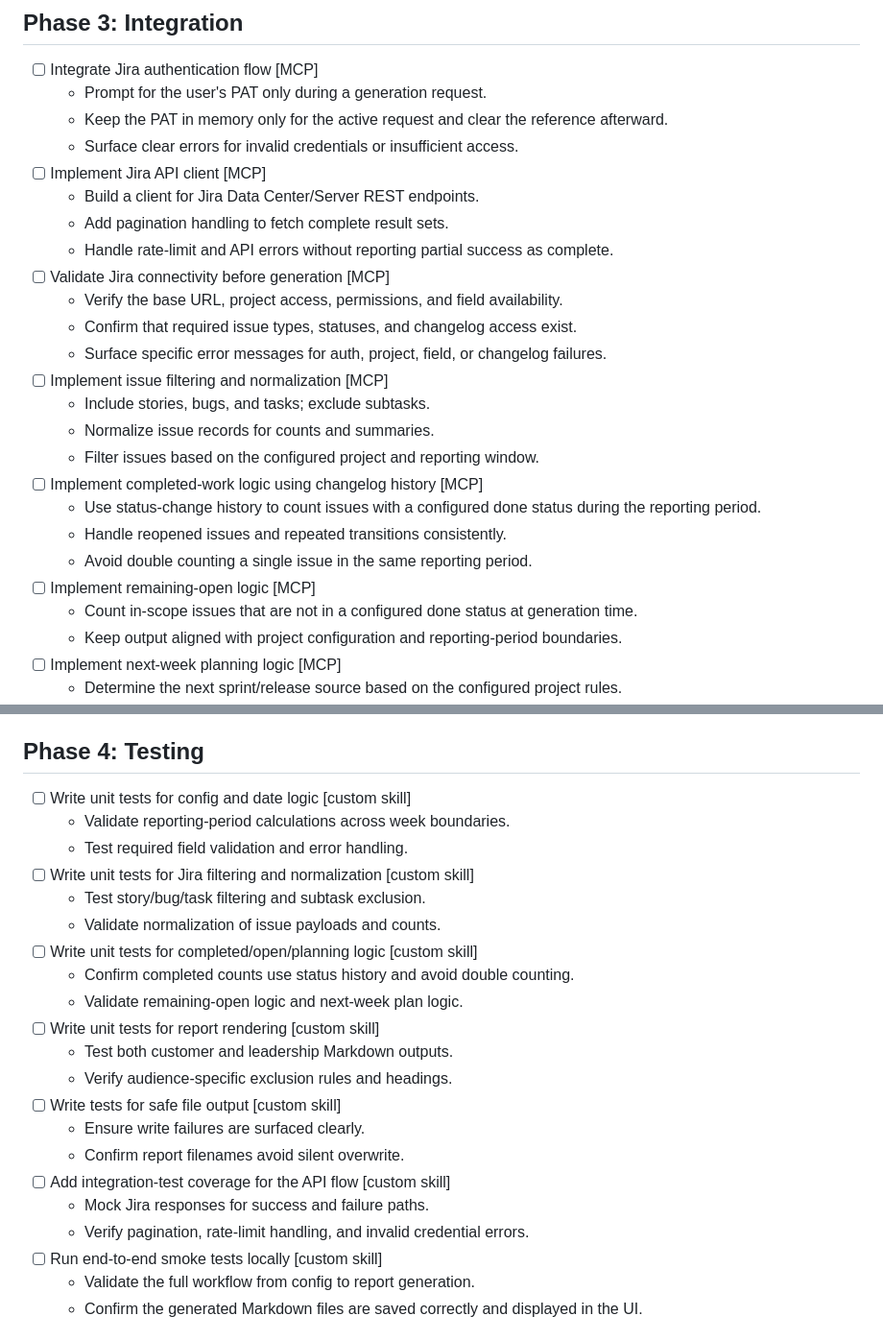
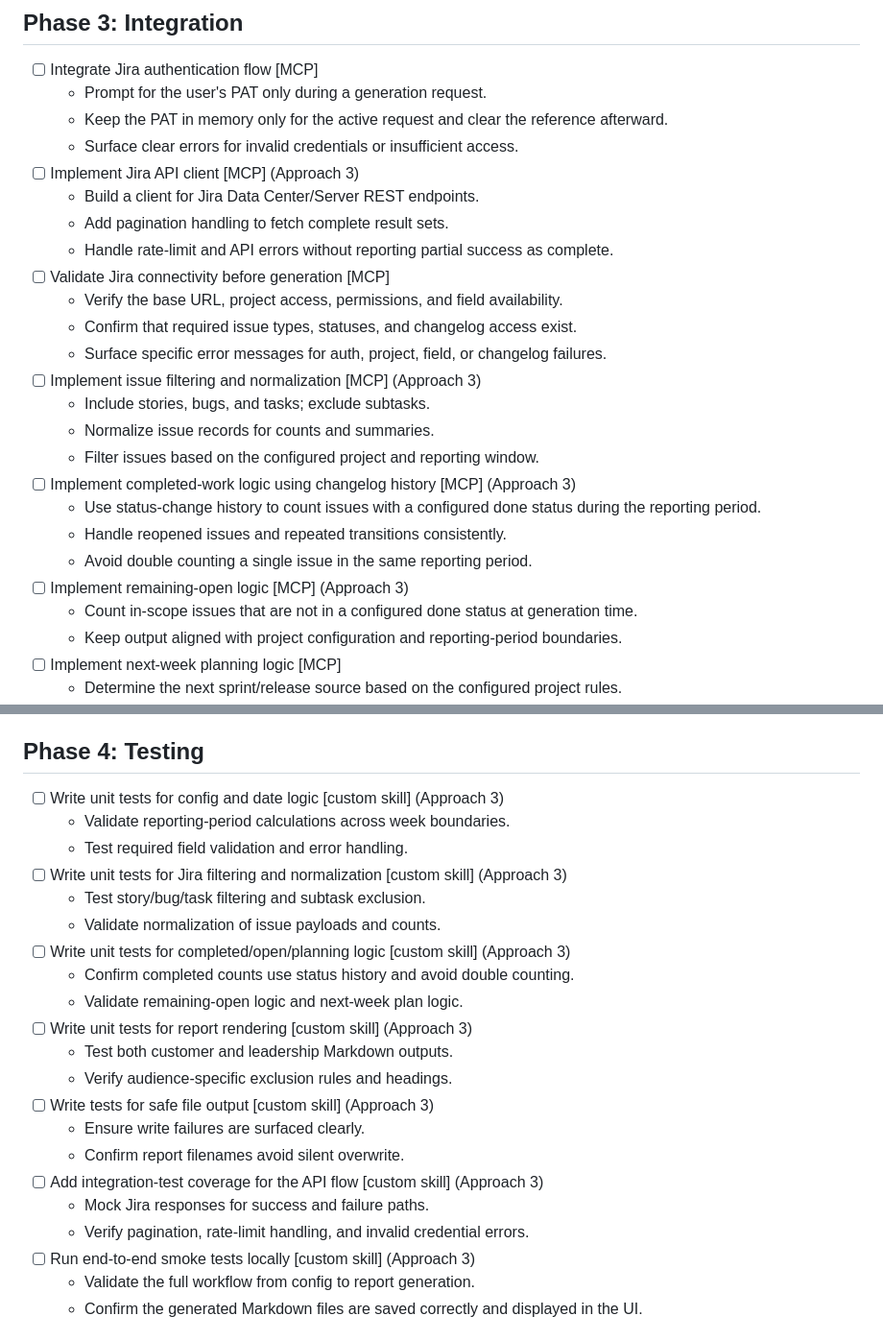
Before and after one commit to aluvala1983/jira-confluence-automation, a Markdown page: backlog.md, 2 parts joined by grey strips. Shown at 96% size. Drawn GitHub-style.

Commit message:
module 15 bulk Apporach update commit

```diff
--- a/backlog.md
+++ b/backlog.md
@@ -74,7 +74,7 @@ Status note: this is a working local demo of the weekly status workflow, not a l
   - Prompt for the user's PAT only during a generation request.
   - Keep the PAT in memory only for the active request and clear the reference afterward.
   - Surface clear errors for invalid credentials or insufficient access.
-- [ ] Implement Jira API client [MCP]
+- [ ] Implement Jira API client [MCP] (Approach 3)
   - Build a client for Jira Data Center/Server REST endpoints.
   - Add pagination handling to fetch complete result sets.
   - Handle rate-limit and API errors without reporting partial success as complete.
@@ -82,15 +82,15 @@ Status note: this is a working local demo of the weekly status workflow, not a l
   - Verify the base URL, project access, permissions, and field availability.
   - Confirm that required issue types, statuses, and changelog access exist.
   - Surface specific error messages for auth, project, field, or changelog failures.
-- [ ] Implement issue filtering and normalization [MCP]
+- [ ] Implement issue filtering and normalization [MCP] (Approach 3)
   - Include stories, bugs, and tasks; exclude subtasks.
   - Normalize issue records for counts and summaries.
   - Filter issues based on the configured project and reporting window.
-- [ ] Implement completed-work logic using changelog history [MCP]
+- [ ] Implement completed-work logic using changelog history [MCP] (Approach 3)
   - Use status-change history to count issues with a configured done status during the reporting period.
   - Handle reopened issues and repeated transitions consistently.
   - Avoid double counting a single issue in the same reporting period.
-- [ ] Implement remaining-open logic [MCP]
+- [ ] Implement remaining-open logic [MCP] (Approach 3)
   - Count in-scope issues that are not in a configured done status at generation time.
   - Keep output aligned with project configuration and reporting-period boundaries.
 - [ ] Implement next-week planning logic [MCP]
@@ -111,25 +111,25 @@ Status note: this is a working local demo of the weekly status workflow, not a l
 
 ## Phase 4: Testing
 
-- [ ] Write unit tests for config and date logic [custom skill]
+- [ ] Write unit tests for config and date logic [custom skill] (Approach 3)
   - Validate reporting-period calculations across week boundaries.
   - Test required field validation and error handling.
-- [ ] Write unit tests for Jira filtering and normalization [custom skill]
+- [ ] Write unit tests for Jira filtering and normalization [custom skill] (Approach 3)
   - Test story/bug/task filtering and subtask exclusion.
   - Validate normalization of issue payloads and counts.
-- [ ] Write unit tests for completed/open/planning logic [custom skill]
+- [ ] Write unit tests for completed/open/planning logic [custom skill] (Approach 3)
   - Confirm completed counts use status history and avoid double counting.
   - Validate remaining-open logic and next-week plan logic.
-- [ ] Write unit tests for report rendering [custom skill]
+- [ ] Write unit tests for report rendering [custom skill] (Approach 3)
   - Test both customer and leadership Markdown outputs.
   - Verify audience-specific exclusion rules and headings.
-- [ ] Write tests for safe file output [custom skill]
+- [ ] Write tests for safe file output [custom skill] (Approach 3)
   - Ensure write failures are surfaced clearly.
   - Confirm report filenames avoid silent overwrite.
-- [ ] Add integration-test coverage for the API flow [custom skill]
+- [ ] Add integration-test coverage for the API flow [custom skill] (Approach 3)
   - Mock Jira responses for success and failure paths.
   - Verify pagination, rate-limit handling, and invalid credential errors.
-- [ ] Run end-to-end smoke tests locally [custom skill]
+- [ ] Run end-to-end smoke tests locally [custom skill] (Approach 3)
   - Validate the full workflow from config to report generation.
   - Confirm the generated Markdown files are saved correctly and displayed in the UI.
 
```
